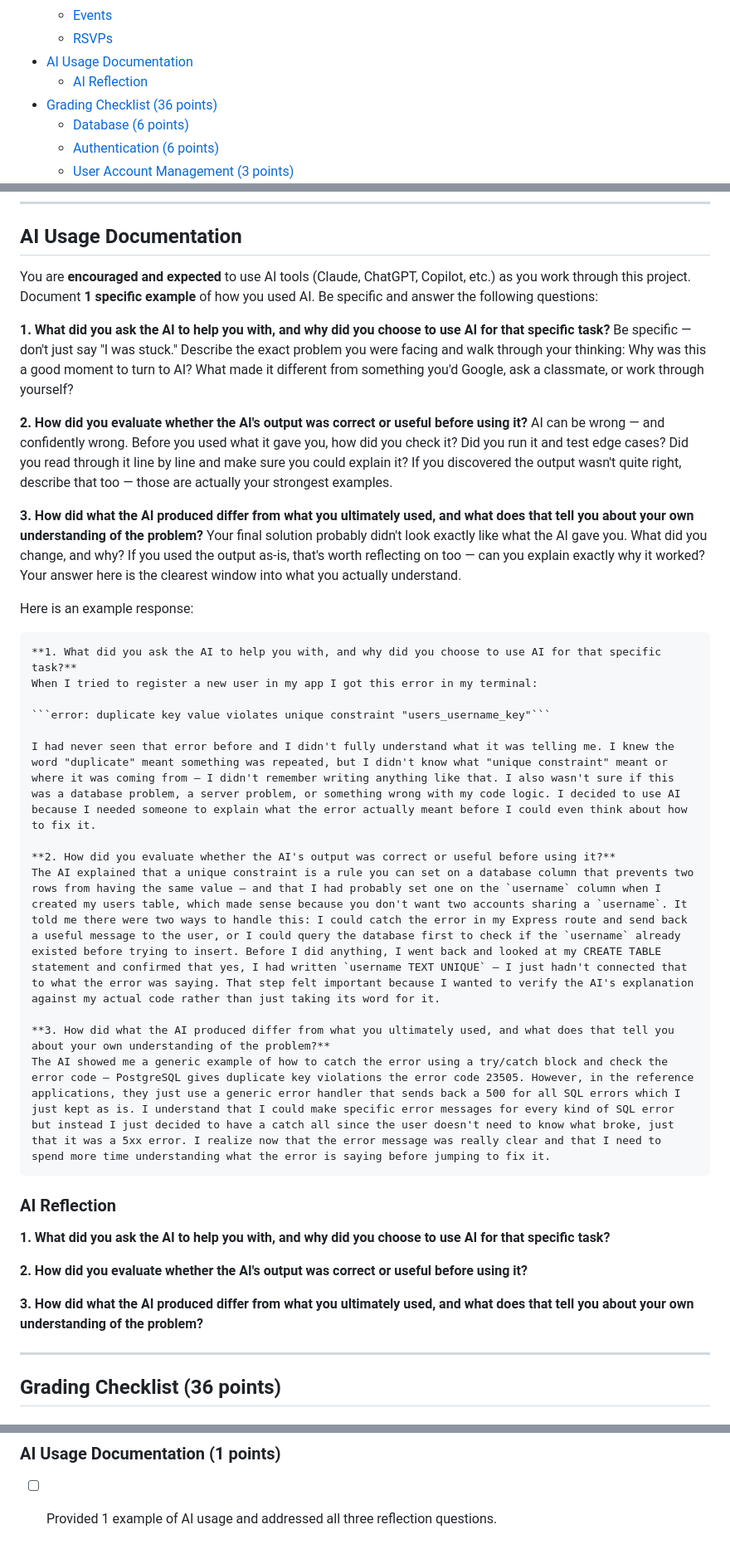
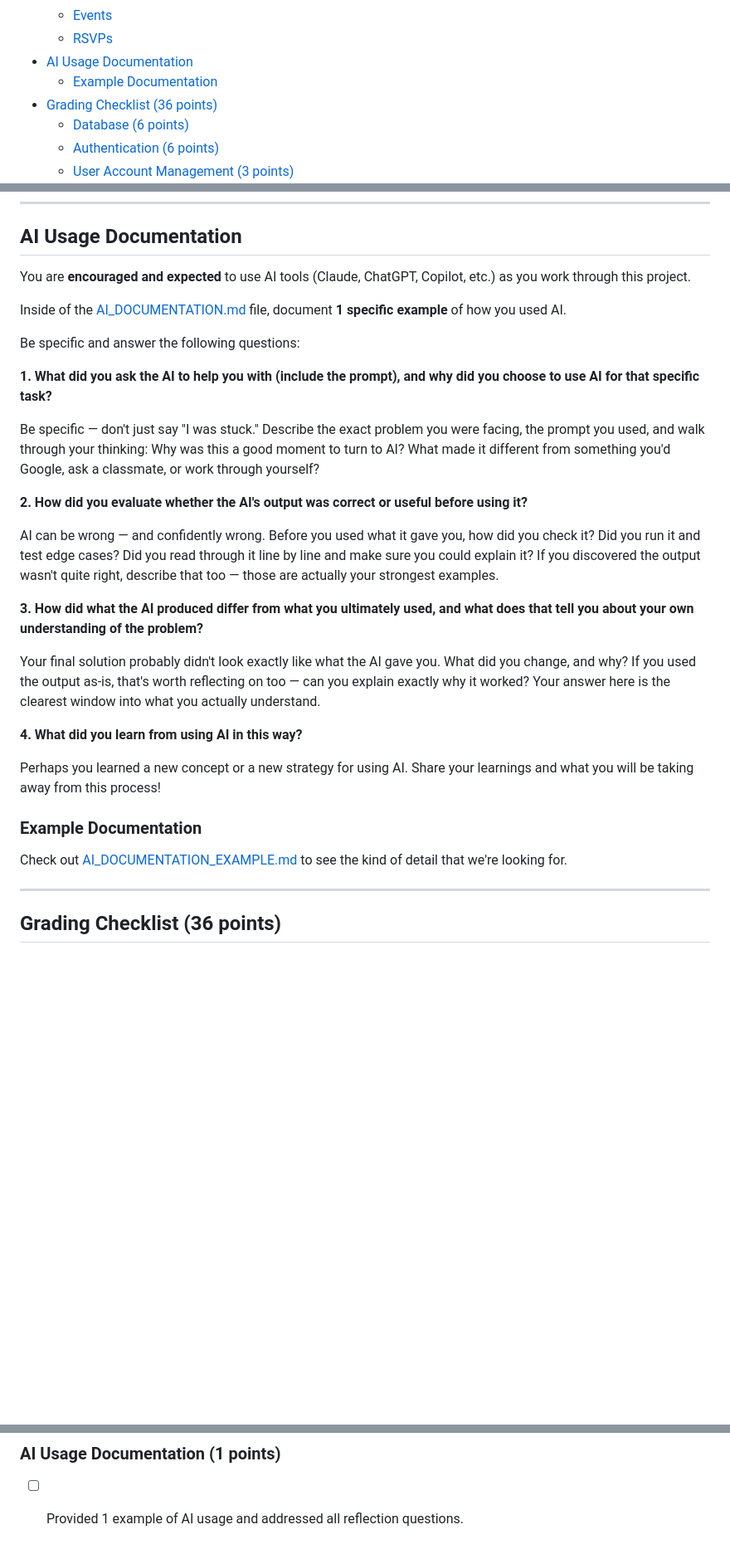
Before and after one commit to The-Marcy-Lab-School/swe-project-6-event-planner-backend, a Markdown page: README.md, 3 parts joined by grey strips. Shown at 83% size. Rendered like a GitHub page; blank space fills up the shorter version.

Commit message:
updating AI documentation example and instructions

````diff
--- a/README.md
+++ b/README.md
@@ -45,7 +45,7 @@ This project puts you in that position. You'll build the **entire backend** for
   - [Events](#events)
   - [RSVPs](#rsvps)
 - [AI Usage Documentation](#ai-usage-documentation)
-  - [AI Reflection](#ai-reflection)
+  - [Example Documentation](#example-documentation)
 - [Grading Checklist (36 points)](#grading-checklist-36-points)
   - [Database (6 points)](#database-6-points)
   - [Authentication (6 points)](#authentication-6-points)
@@ -577,41 +577,31 @@ curl -s http://localhost:8080/api/users/1/rsvps | jq
 
 ## AI Usage Documentation
 
-You are **encouraged and expected** to use AI tools (Claude, ChatGPT, Copilot, etc.) as you work through this project. Document **1 specific example** of how you used AI. Be specific and answer the following questions:
+You are **encouraged and expected** to use AI tools (Claude, ChatGPT, Copilot, etc.) as you work through this project.
 
-**1. What did you ask the AI to help you with, and why did you choose to use AI for that specific task?**
-Be specific — don't just say "I was stuck." Describe the exact problem you were facing and walk through your thinking: Why was this a good moment to turn to AI? What made it different from something you'd Google, ask a classmate, or work through yourself?
+Inside of the [AI_DOCUMENTATION.md](./AI_DOCUMENTATION.md) file, document **1 specific example** of how you used AI.
+
+Be specific and answer the following questions:
+
+**1. What did you ask the AI to help you with (include the prompt), and why did you choose to use AI for that specific task?**
+
+Be specific — don't just say "I was stuck." Describe the exact problem you were facing, the prompt you used, and walk through your thinking: Why was this a good moment to turn to AI? What made it different from something you'd Google, ask a classmate, or work through yourself?
 
 **2. How did you evaluate whether the AI's output was correct or useful before using it?**
+
 AI can be wrong — and confidently wrong. Before you used what it gave you, how did you check it? Did you run it and test edge cases? Did you read through it line by line and make sure you could explain it? If you discovered the output wasn't quite right, describe that too — those are actually your strongest examples.
 
 **3. How did what the AI produced differ from what you ultimately used, and what does that tell you about your own understanding of the problem?**
+
 Your final solution probably didn't look exactly like what the AI gave you. What did you change, and why? If you used the output as-is, that's worth reflecting on too — can you explain exactly why it worked? Your answer here is the clearest window into what you actually understand.
 
-Here is an example response:
+**4. What did you learn from using AI in this way?**
 
-```md
-**1. What did you ask the AI to help you with, and why did you choose to use AI for that specific task?**
-When I tried to register a new user in my app I got this error in my terminal:
+Perhaps you learned a new concept or a new strategy for using AI. Share your learnings and what you will be taking away from this process!
 
-```error: duplicate key value violates unique constraint "users_username_key"```
+### Example Documentation
 
-I had never seen that error before and I didn't fully understand what it was telling me. I knew the word "duplicate" meant something was repeated, but I didn't know what "unique constraint" meant or where it was coming from — I didn't remember writing anything like that. I also wasn't sure if this was a database problem, a server problem, or something wrong with my code logic. I decided to use AI because I needed someone to explain what the error actually meant before I could even think about how to fix it.
-
-**2. How did you evaluate whether the AI's output was correct or useful before using it?**
-The AI explained that a unique constraint is a rule you can set on a database column that prevents two rows from having the same value — and that I had probably set one on the `username` column when I created my users table, which made sense because you don't want two accounts sharing a `username`. It told me there were two ways to handle this: I could catch the error in my Express route and send back a useful message to the user, or I could query the database first to check if the `username` already existed before trying to insert. Before I did anything, I went back and looked at my CREATE TABLE statement and confirmed that yes, I had written `username TEXT UNIQUE` — I just hadn't connected that to what the error was saying. That step felt important because I wanted to verify the AI's explanation against my actual code rather than just taking its word for it.
-
-**3. How did what the AI produced differ from what you ultimately used, and what does that tell you about your own understanding of the problem?**
-The AI showed me a generic example of how to catch the error using a try/catch block and check the error code — PostgreSQL gives duplicate key violations the error code 23505. However, in the reference applications, they just use a generic error handler that sends back a 500 for all SQL errors which I just kept as is. I understand that I could make specific error messages for every kind of SQL error but instead I just decided to have a catch all since the user doesn't need to know what broke, just that it was a 5xx error. I realize now that the error message was really clear and that I need to spend more time understanding what the error is saying before jumping to fix it.
-```
-
-### AI Reflection
-
-**1. What did you ask the AI to help you with, and why did you choose to use AI for that specific task?**
-
-**2. How did you evaluate whether the AI's output was correct or useful before using it?**
-
-**3. How did what the AI produced differ from what you ultimately used, and what does that tell you about your own understanding of the problem?**
+Check out [AI_DOCUMENTATION_EXAMPLE.md](./AI_DOCUMENTATION_EXAMPLE.md) to see the kind of detail that we're looking for.
 
 ---
 
@@ -669,4 +659,4 @@ The AI showed me a generic example of how to catch the error using a try/catch b
 - [ ] Sensitive config (session secret, DB credentials) lives in `.env`, not hardcoded in source
 
 ### AI Usage Documentation (1 points)
-- [ ] Provided 1 example of AI usage and addressed all three reflection questions.
+- [ ] Provided 1 example of AI usage and addressed all reflection questions.
````
Also changed, not shown: AI_DOCUMENTATION.md (added, +15 -0 lines), AI_DOCUMENTATION_EXAMPLE.md (added, +37 -0 lines).
